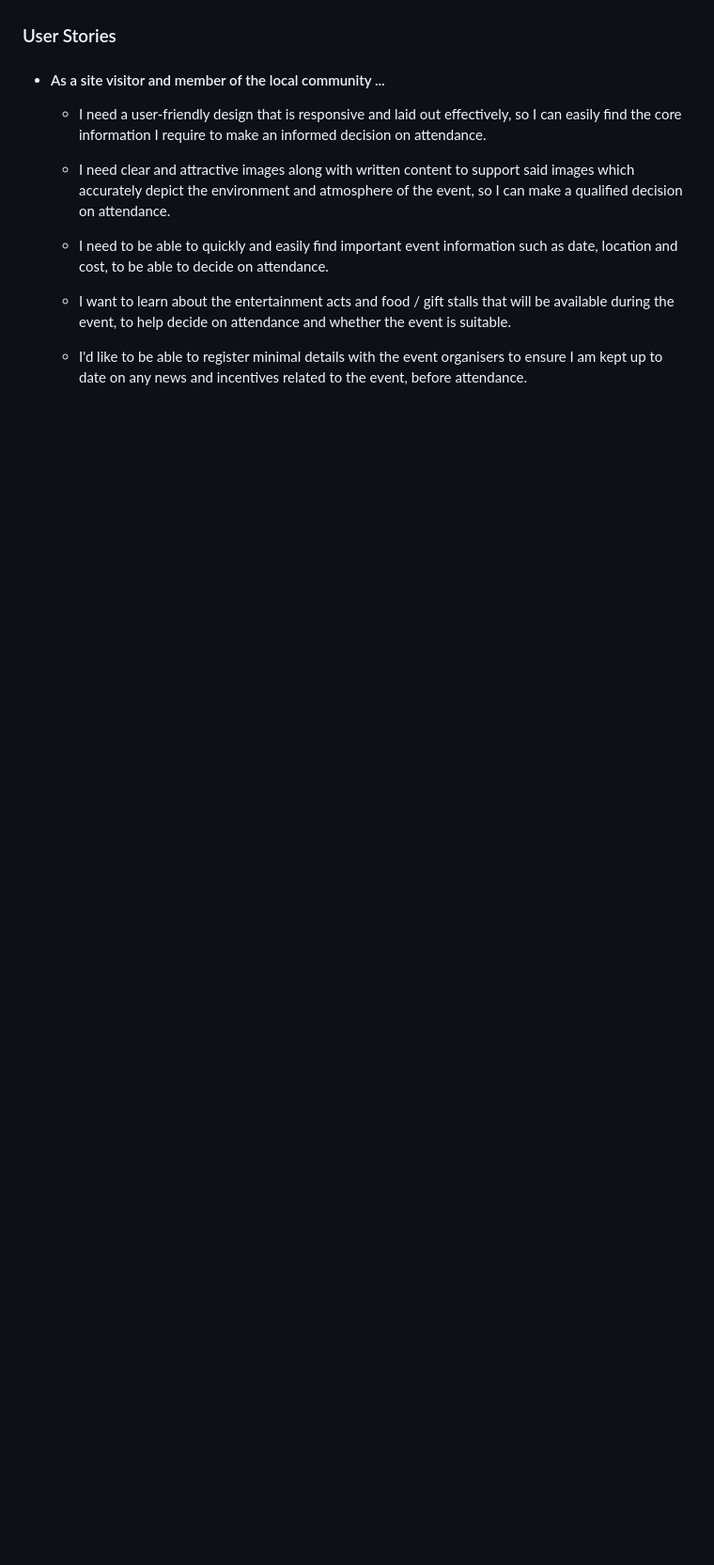
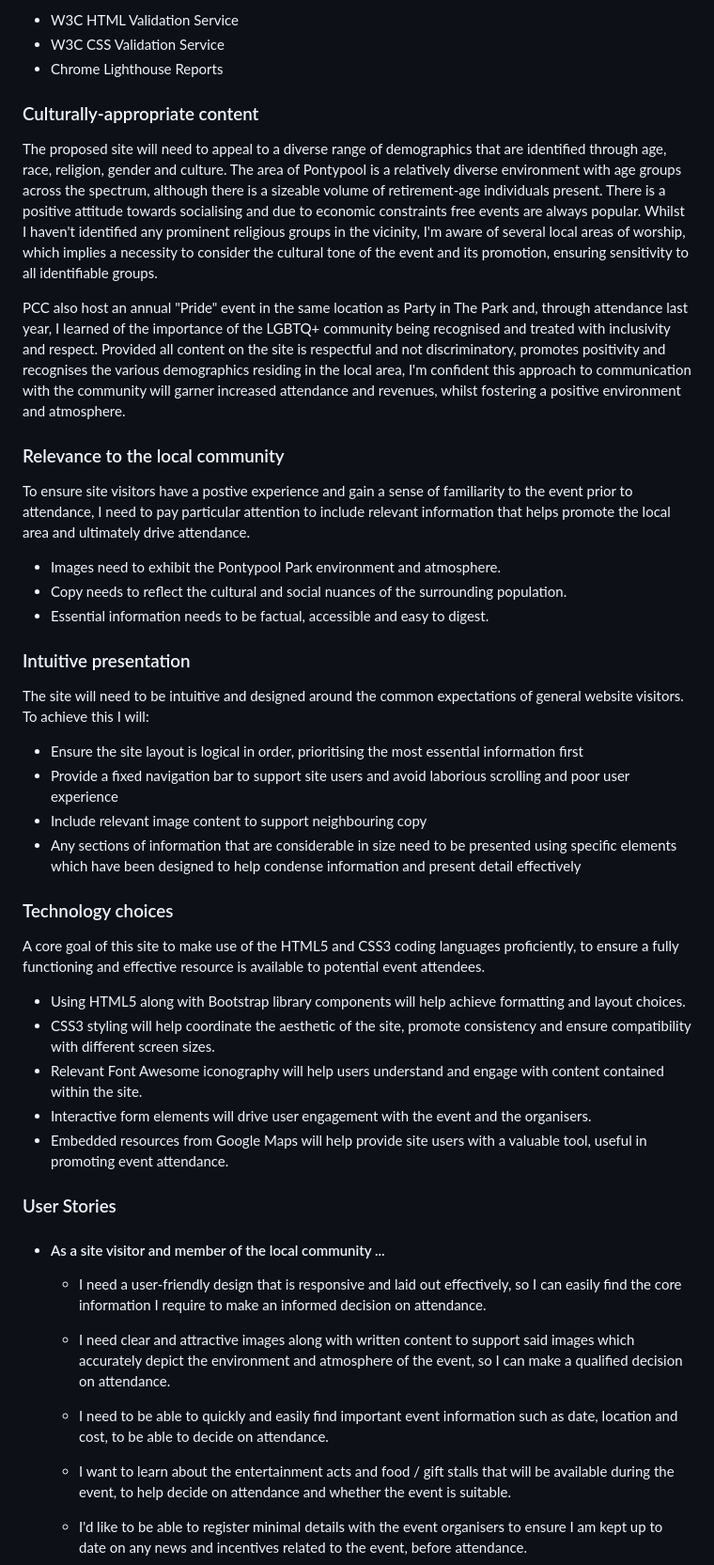
Before and after one commit to JDeakin25/Milestones-Project-1-P3, a Markdown page: README.md, the part around the change printed below. Shown: that part at 94% size. GitHub-like rendering; blank space fills up the shorter version.

```diff
--- a/README.md
+++ b/README.md
@@ -105,4 +110,40 @@ Pontypool Community Council are the intended site owners and will expect clarity
 
+  - W3C HTML Validation Service
+  - W3C CSS Validation Service
+  - Chrome Lighthouse Reports
+
+  ### Culturally-appropriate content
+
+  The proposed site will need to appeal to a diverse range of demographics that are identified through age, race, religion, gender and culture. The area of Pontypool is a relatively diverse environment with age groups across the spectrum, although there is a sizeable volume of retirement-age individuals present. There is a positive attitude towards socialising and due to economic constraints free events are always popular. Whilst I haven't identified any prominent religious groups in the vicinity, I'm aware of several local areas of worship, which implies a necessity to consider the cultural tone of the event and its promotion, ensuring sensitivity to all identifiable groups.
+
+  PCC also host an annual "Pride" event in the same location as Party in The Park and, through attendance last year, I learned of the importance of the LGBTQ+ community being recognised and treated with inclusivity and respect. Provided all content on the site is respectful and not discriminatory, promotes positivity and recognises the various demographics residing in the local area, I'm confident this approach to communication with the community will garner increased attendance and revenues, whilst fostering a positive environment and atmosphere.
+
+  ### Relevance to the local community
+
+  To ensure site visitors have a postive experience and gain a sense of familiarity to the event prior to attendance, I need to pay particular attention to include relevant information that helps promote the local area and ultimately drive attendance.
+
+  - Images need to exhibit the Pontypool Park environment and atmosphere.
+  - Copy needs to reflect the cultural and social nuances of the surrounding population.
+  - Essential information needs to be factual, accessible and easy to digest.
+
+  ### Intuitive presentation
+
+  The site will need to be intuitive and designed around the common expectations of general website visitors. To achieve this I will:
+
+  - Ensure the site layout is logical in order, prioritising the most essential information first
+  - Provide a fixed navigation bar to support site users and avoid laborious scrolling and poor user experience
+  - Include relevant image content to support neighbouring copy
+  - Any sections of information that are considerable in size need to be presented using specific elements which have been designed to help condense information and present detail  effectively
+
+  ### Technology choices
+
+  A core goal of this site to make use of the HTML5 and CSS3 coding languages proficiently, to ensure a fully functioning and effective resource is available to potential event attendees.
+
+  - Using HTML5 along with Bootstrap library components will help achieve formatting and layout choices.
+  - CSS3 styling will help coordinate the aesthetic of the site, promote consistency and ensure compatibility with different screen sizes.
+  - Relevant Font Awesome iconography will help users understand and engage with content contained within the site.
+  - Interactive form elements will drive user engagement with the event and the organisers.
+  - Embedded resources from Google Maps will help provide site users with a valuable tool, useful in promoting event attendance.
 
 
 ### User Stories
```
Also changed, not shown: other parts of README.md (+26 -21 lines).
